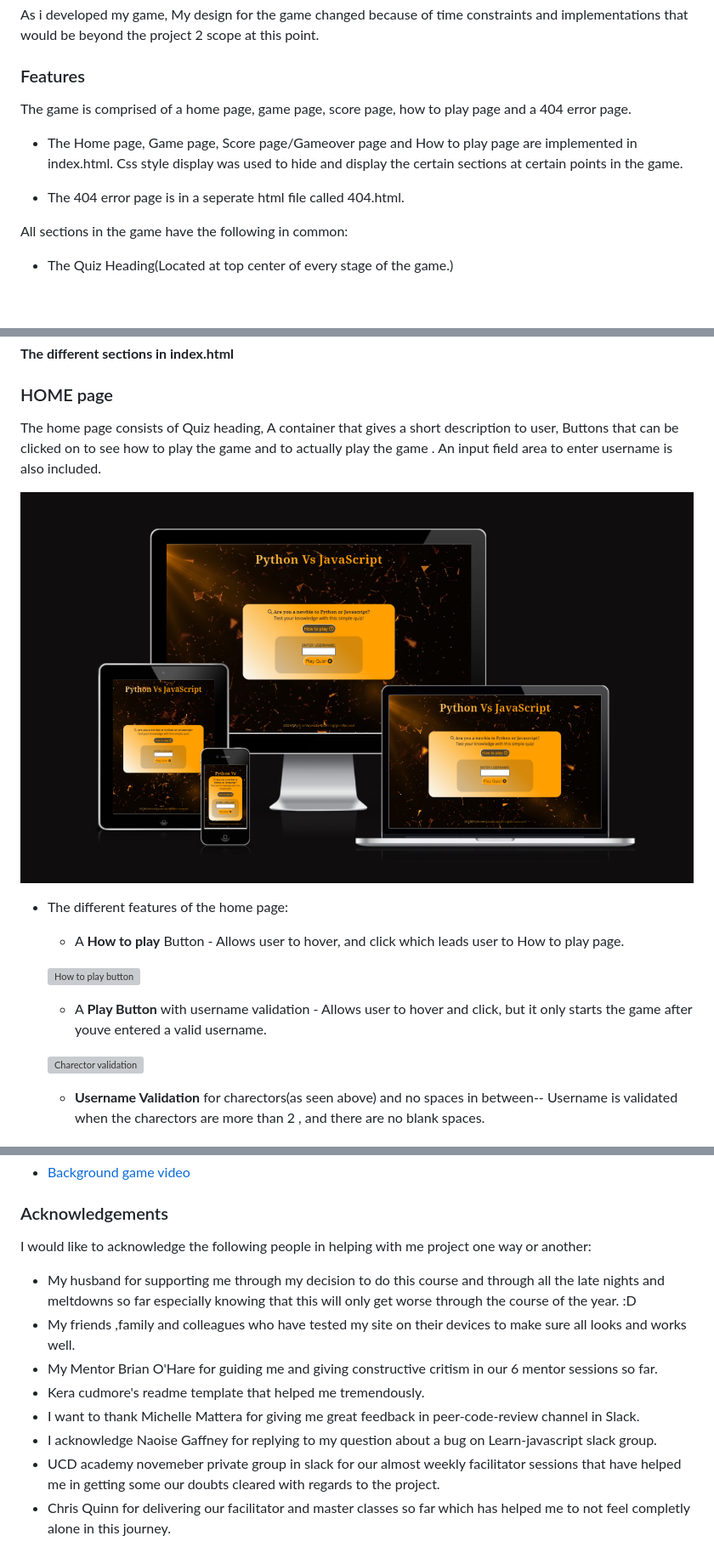
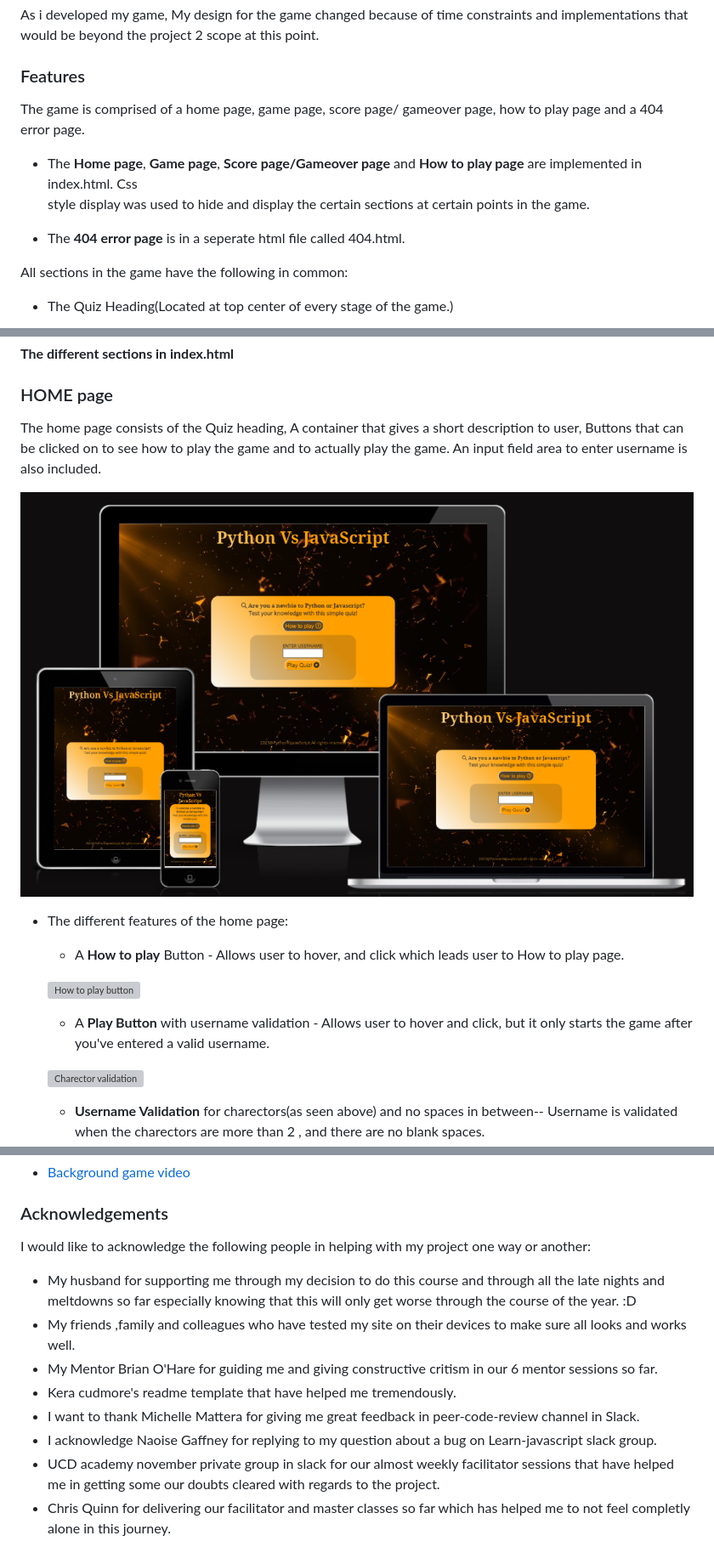
Before and after one commit to SooryaGeorge7/Python-Vs-Javascript-Quiz, a Markdown page: README.md, 3 parts joined by grey strips. Shown: that part at 85% size. Rendered like a GitHub page; blank space fills up the shorter version; grey boxes are pictures that could not be loaded.

Commit message:
corrected spellings in README.md

```diff
--- a/README.md
+++ b/README.md
@@ -119,12 +119,12 @@ As i developed my game, My design for the game changed because of time constrain
 
 ### Features
 
-The game is comprised of a home page, game page, score page, how to play page and a 404 error page.
+The game is comprised of a home page, game page, score page/ gameover page, how to play page and a 404 error page.
 
-* The Home page, Game page, Score page/Gameover page and How to play page are implemented in index.html. Css style display was
-  used to hide and display the certain sections at certain points in the game.
+* The **Home page**, **Game page**, **Score page/Gameover page** and **How to play page** are implemented in index.html. Css
+  style display was used to hide and display the certain sections at certain points in the game.
 
-* The 404 error page  is in a seperate html file called 404.html.
+* The **404 error page**  is in a seperate html file called 404.html.
 
 All sections in the game have the following in common:
 
@@ -145,16 +145,16 @@ All sections in the game have the following in common:
 
 ### HOME page
 
-The home page consists of Quiz heading, A container that gives a short description to user, Buttons that can be clicked on to see how to play the game and to actually play the game . An input field area to enter username is also included.
+The home page consists of the Quiz heading, A container that gives a short description to user, Buttons that can be clicked on to see how to play the game and to actually play the game. An input field area to enter username is also included.
 
-![Home page](documentation/am-i-responsive/am-i-responsive-quiz.png)
+![Home page](documentation/am-i-responsive/am-i-responsive-home-page-final.png)
 
  * The different features of the home page:
    * A **How to play** Button - Allows user to hover, and click which leads user to How to play page.
 
    ![How to play button](documentation/gifs/home-page-gifs/how-to-play-button.gif)
 
-   * A **Play Button** with username validation -  Allows user to hover and click, but it only starts the game after youve entered a valid username.
+   * A **Play Button** with username validation -  Allows user to hover and click, but it only starts the game after you've entered a valid username.
 
    ![Charector validation](documentation/gifs/home-page-gifs/username-validation-charectors.gif)
 
@@ -347,13 +348,13 @@ All testing was carried out in [Testing.md](TESTING.md).
 
 ### Acknowledgements
 
-I would like to acknowledge the following people in helping with me project one way or another:
+I would like to acknowledge the following people in helping with my project one way or another:
 
 * My husband for supporting me through my decision to do this course and through all the late nights and meltdowns so far especially knowing that this will only get worse through the course of the year. :D
 * My friends ,family and colleagues who have tested my site on their devices to make sure all looks and works well.
 * My Mentor Brian O'Hare for guiding me and giving constructive critism in our 6 mentor sessions so far.
-* Kera cudmore's readme template that helped me tremendously.
+* Kera cudmore's readme template that have helped me tremendously.
 * I want to thank Michelle Mattera for giving me great feedback in peer-code-review channel in Slack.
 * I acknowledge Naoise Gaffney for replying to my question about a bug on Learn-javascript slack group.
-* UCD academy novemeber private group in slack for our almost weekly facilitator sessions that have helped me in getting some our doubts cleared with regards to the project.
+* UCD academy november private group in slack for our almost weekly facilitator sessions that have helped me in getting some our doubts cleared with regards to the project.
 * Chris Quinn for delivering our facilitator and master classes so far which has helped me to not feel completly alone in this journey.
```
Also changed, not shown: other parts of README.md (+6 -5 lines), TESTING.md (+1 -0 lines).
